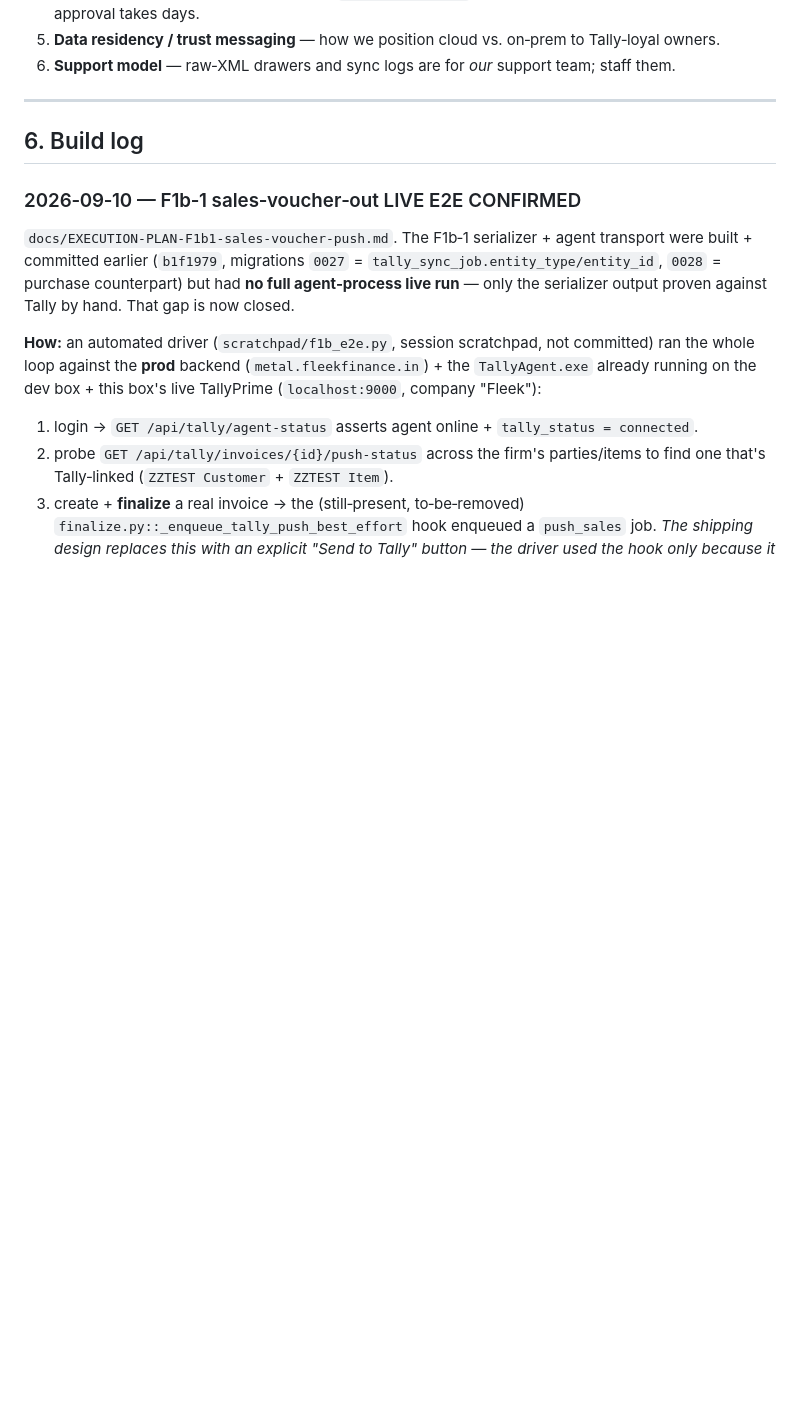
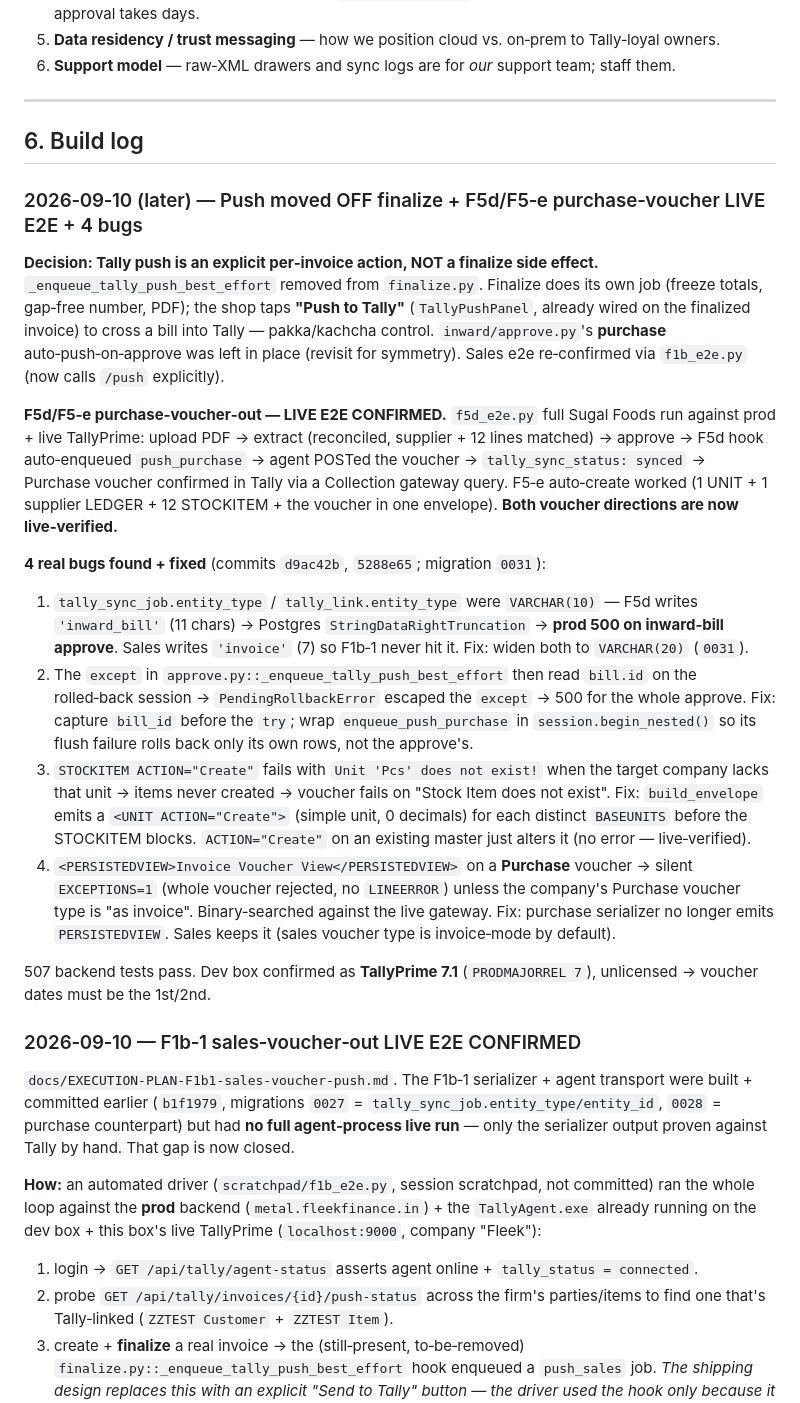
Before and after one commit to financefleek-arch/Metal-ERP, a Markdown page: docs/MASTER-tally-complement-saas.md, the part around one of its changes. Rendered like a GitHub page; blank space fills up the shorter version.

```diff
--- a/docs/MASTER-tally-complement-saas.md
+++ b/docs/MASTER-tally-complement-saas.md
@@ -726,6 +726,52 @@ F12 Type-ahead (built) — standalone
 
 ## 6. Build log
 
+### 2026‑09‑10 (later) — Push moved OFF finalize + F5d/F5‑e purchase‑voucher LIVE E2E + 4 bugs
+
+**Decision: Tally push is an explicit per‑invoice action, NOT a finalize
+side effect.** `_enqueue_tally_push_best_effort` removed from `finalize.py`.
+Finalize does its own job (freeze totals, gap‑free number, PDF); the shop
+taps **"Push to Tally"** (`TallyPushPanel`, already wired on the finalized
+invoice) to cross a bill into Tally — pakka/kachcha control. `inward/approve.py`'s
+**purchase** auto‑push‑on‑approve was left in place (revisit for symmetry).
+Sales e2e re‑confirmed via `f1b_e2e.py` (now calls `/push` explicitly).
+
+**F5d/F5‑e purchase‑voucher‑out — LIVE E2E CONFIRMED.** `f5d_e2e.py` full
+Sugal Foods run against prod + live TallyPrime: upload PDF → extract
+(reconciled, supplier + 12 lines matched) → approve → F5d hook auto‑enqueued
+`push_purchase` → agent POSTed the voucher → `tally_sync_status: synced` →
+Purchase voucher confirmed in Tally via a Collection gateway query. F5‑e
+auto‑create worked (1 UNIT + 1 supplier LEDGER + 12 STOCKITEM + the voucher
+in one envelope). **Both voucher directions are now live‑verified.**
+
+**4 real bugs found + fixed** (commits `d9ac42b`, `5288e65`; migration
+`0031`):
+1. `tally_sync_job.entity_type` / `tally_link.entity_type` were `VARCHAR(10)`
+   — F5d writes `'inward_bill'` (11 chars) → Postgres
+   `StringDataRightTruncation` → **prod 500 on inward‑bill approve**. Sales
+   writes `'invoice'` (7) so F1b‑1 never hit it. Fix: widen both to
+   `VARCHAR(20)` (`0031`).
+2. The `except` in `approve.py::_enqueue_tally_push_best_effort` then read
+   `bill.id` on the rolled‑back session → `PendingRollbackError` escaped the
+   `except` → 500 for the whole approve. Fix: capture `bill_id` before the
+   `try`; wrap `enqueue_push_purchase` in `session.begin_nested()` so its
+   flush failure rolls back only its own rows, not the approve's.
+3. `STOCKITEM ACTION="Create"` fails with `Unit 'Pcs' does not exist!` when
+   the target company lacks that unit → items never created → voucher fails
+   on "Stock Item does not exist". Fix: `build_envelope` emits a
+   `<UNIT ACTION="Create">` (simple unit, 0 decimals) for each distinct
+   `BASEUNITS` before the STOCKITEM blocks. `ACTION="Create"` on an existing
+   master just alters it (no error — live‑verified).
+4. `<PERSISTEDVIEW>Invoice Voucher View</PERSISTEDVIEW>` on a **Purchase**
+   voucher → silent `EXCEPTIONS=1` (whole voucher rejected, no `LINEERROR`)
+   unless the company's Purchase voucher type is "as invoice". Binary‑searched
+   against the live gateway. Fix: purchase serializer no longer emits
+   `PERSISTEDVIEW`. Sales keeps it (sales voucher type is invoice‑mode by
+   default).
+
+507 backend tests pass. Dev box confirmed as **TallyPrime 7.1**
+(`PRODMAJORREL 7`), unlicensed → voucher dates must be the 1st/2nd.
+
 ### 2026‑09‑10 — F1b‑1 sales‑voucher‑out LIVE E2E CONFIRMED
 
 `docs/EXECUTION-PLAN-F1b1-sales-voucher-push.md`. The F1b‑1 serializer +
```
Also changed, not shown: other parts of docs/MASTER-tally-complement-saas.md (+41 -31 lines).
